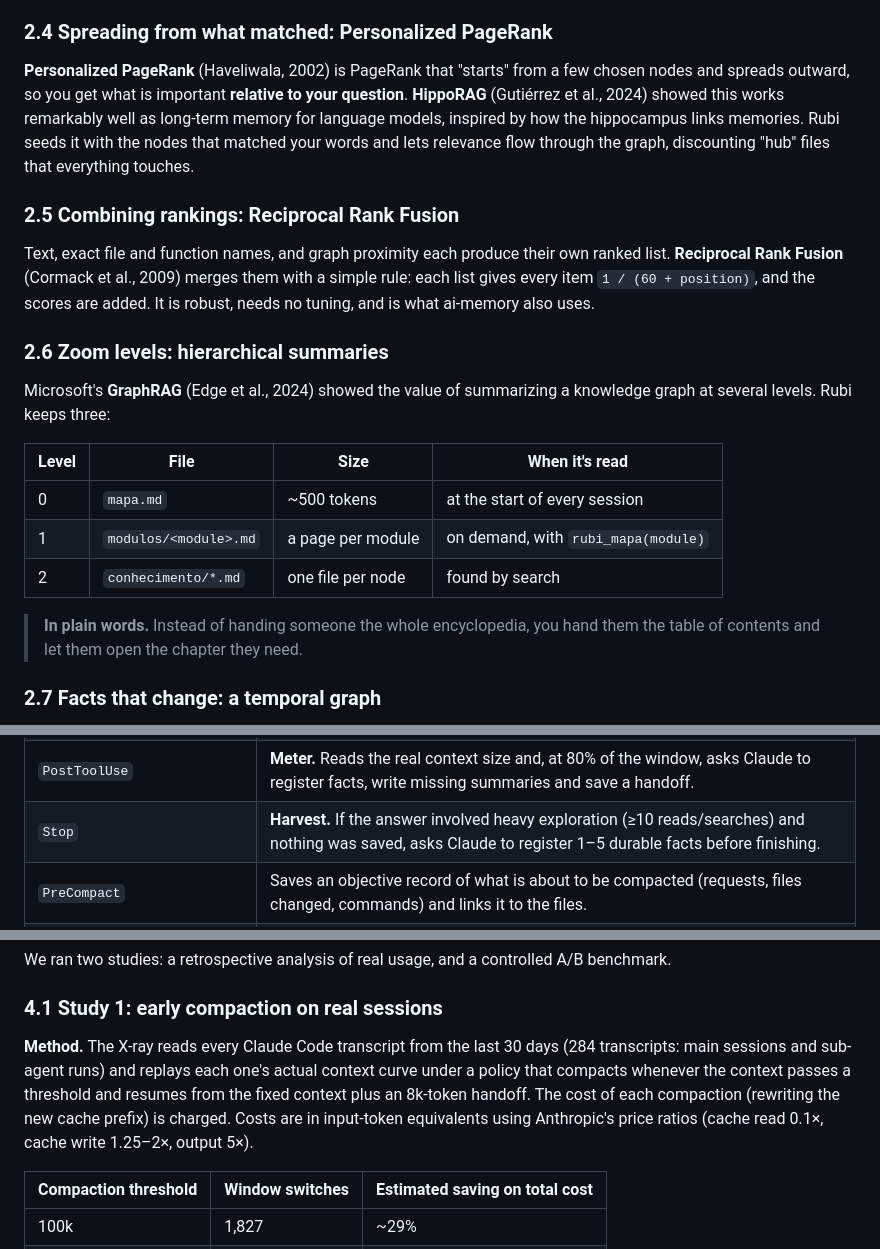
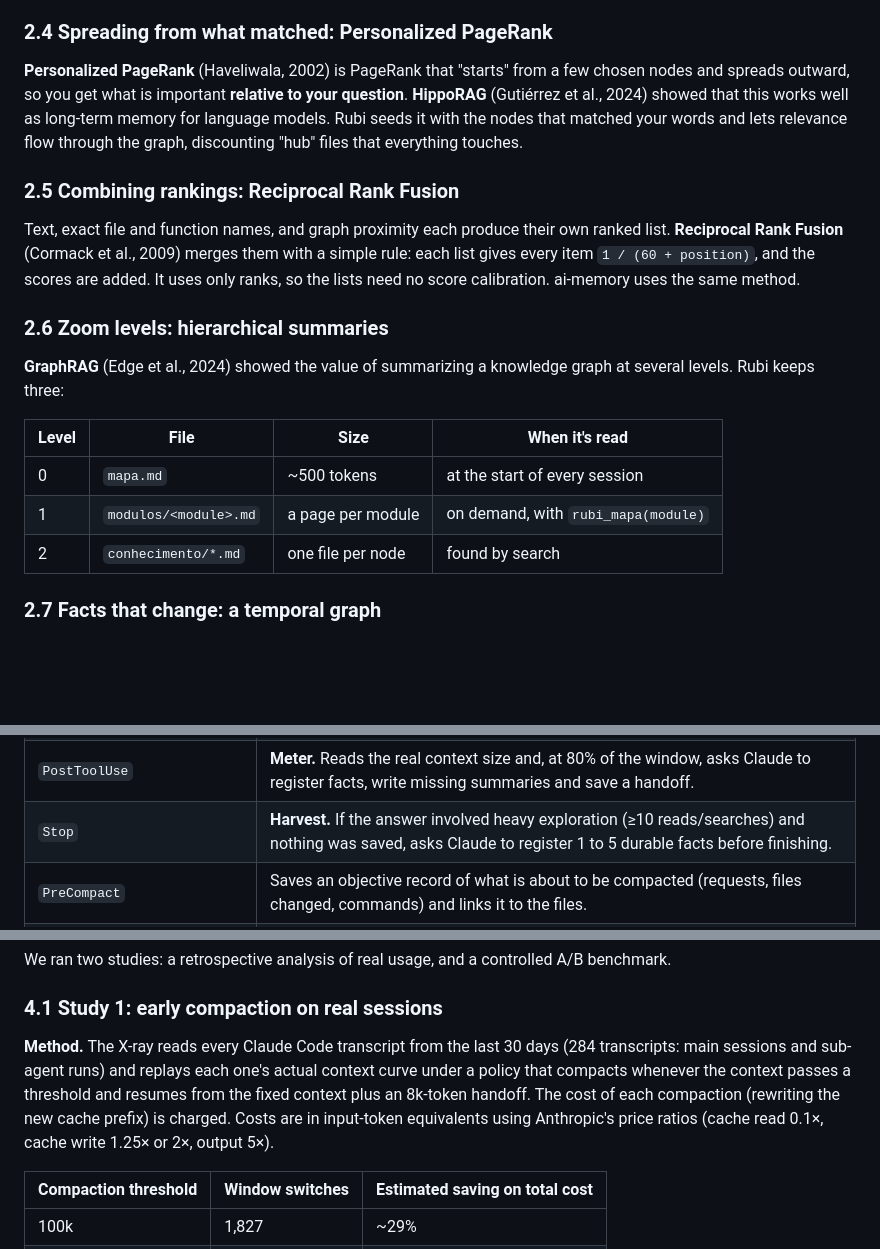
Before and after one commit to YURIBEDRAN/rubi, a Markdown page: README.md, 3 parts joined by grey strips. Rendered like a GitHub page; blank space fills up the shorter version.

```diff
--- a/README.md
+++ b/README.md
@@ -124,23 +122,21 @@ When you search, something has to decide which results come first. **BM25** (Rob
 
 ### 2.4 Spreading from what matched: Personalized PageRank
 
-**Personalized PageRank** (Haveliwala, 2002) is PageRank that "starts" from a few chosen nodes and spreads outward, so you get what is important **relative to your question**. **HippoRAG** (Gutiérrez et al., 2024) showed this works remarkably well as long-term memory for language models, inspired by how the hippocampus links memories. Rubi seeds it with the nodes that matched your words and lets relevance flow through the graph, discounting "hub" files that everything touches.
+**Personalized PageRank** (Haveliwala, 2002) is PageRank that "starts" from a few chosen nodes and spreads outward, so you get what is important **relative to your question**. **HippoRAG** (Gutiérrez et al., 2024) showed that this works well as long-term memory for language models. Rubi seeds it with the nodes that matched your words and lets relevance flow through the graph, discounting "hub" files that everything touches.
 
 ### 2.5 Combining rankings: Reciprocal Rank Fusion
 
-Text, exact file and function names, and graph proximity each produce their own ranked list. **Reciprocal Rank Fusion** (Cormack et al., 2009) merges them with a simple rule: each list gives every item `1 / (60 + position)`, and the scores are added. It is robust, needs no tuning, and is what ai-memory also uses.
+Text, exact file and function names, and graph proximity each produce their own ranked list. **Reciprocal Rank Fusion** (Cormack et al., 2009) merges them with a simple rule: each list gives every item `1 / (60 + position)`, and the scores are added. It uses only ranks, so the lists need no score calibration. ai-memory uses the same method.
 
 ### 2.6 Zoom levels: hierarchical summaries
 
-Microsoft's **GraphRAG** (Edge et al., 2024) showed the value of summarizing a knowledge graph at several levels. Rubi keeps three:
+**GraphRAG** (Edge et al., 2024) showed the value of summarizing a knowledge graph at several levels. Rubi keeps three:
 
 | Level | File | Size | When it's read |
 |---|---|---|---|
 | 0 | `mapa.md` | ~500 tokens | at the start of every session |
 | 1 | `modulos/<module>.md` | a page per module | on demand, with `rubi_mapa(module)` |
 | 2 | `conhecimento/*.md` | one file per node | found by search |
-
-> **In plain words.** Instead of handing someone the whole encyclopedia, you hand them the table of contents and let them open the chapter they need.
 
 ### 2.7 Facts that change: a temporal graph
 
@@ -247,7 +243,7 @@ sequenceDiagram
 | `SessionStart` | Indexes the code (incremental, in the background after the first run) and injects the level-0 map. After a compaction or `/clear`, injects the handoff. |
 | `UserPromptSubmit` | **Recall.** Searches the graph with your request and injects the relevant knowledge (≤700 tokens, only when something actually matches). Also runs the meter. |
 | `PostToolUse` | **Meter.** Reads the real context size and, at 80% of the window, asks Claude to register facts, write missing summaries and save a handoff. |
-| `Stop` | **Harvest.** If the answer involved heavy exploration (≥10 reads/searches) and nothing was saved, asks Claude to register 1–5 durable facts before finishing. |
+| `Stop` | **Harvest.** If the answer involved heavy exploration (≥10 reads/searches) and nothing was saved, asks Claude to register 1 to 5 durable facts before finishing. |
 | `PreCompact` | Saves an objective record of what is about to be compacted (requests, files changed, commands) and links it to the files. |
 | `PreToolUse` | **Read guard.** Blocks reading a huge file in full once and points to Grep or `offset/limit`. |
 | `rubi_contexto` | Hybrid search within a token budget. |
@@ -280,7 +276,7 @@ We ran two studies: a retrospective analysis of real usage, and a controlled A/B
 
 ### 4.1 Study 1: early compaction on real sessions
 
-**Method.** The X-ray reads every Claude Code transcript from the last 30 days (284 transcripts: main sessions and sub-agent runs) and replays each one's actual context curve under a policy that compacts whenever the context passes a threshold and resumes from the fixed context plus an 8k-token handoff. The cost of each compaction (rewriting the new cache prefix) is charged. Costs are in input-token equivalents using Anthropic's price ratios (cache read 0.1×, cache write 1.25–2×, output 5×).
+**Method.** The X-ray reads every Claude Code transcript from the last 30 days (284 transcripts: main sessions and sub-agent runs) and replays each one's actual context curve under a policy that compacts whenever the context passes a threshold and resumes from the fixed context plus an 8k-token handoff. The cost of each compaction (rewriting the new cache prefix) is charged. Costs are in input-token equivalents using Anthropic's price ratios (cache read 0.1×, cache write 1.25× or 2×, output 5×).
 
 | Compaction threshold | Window switches | Estimated saving on total cost |
 |---|---|---|
```
Also changed, not shown: other parts of README.md (+35 -23 lines).
